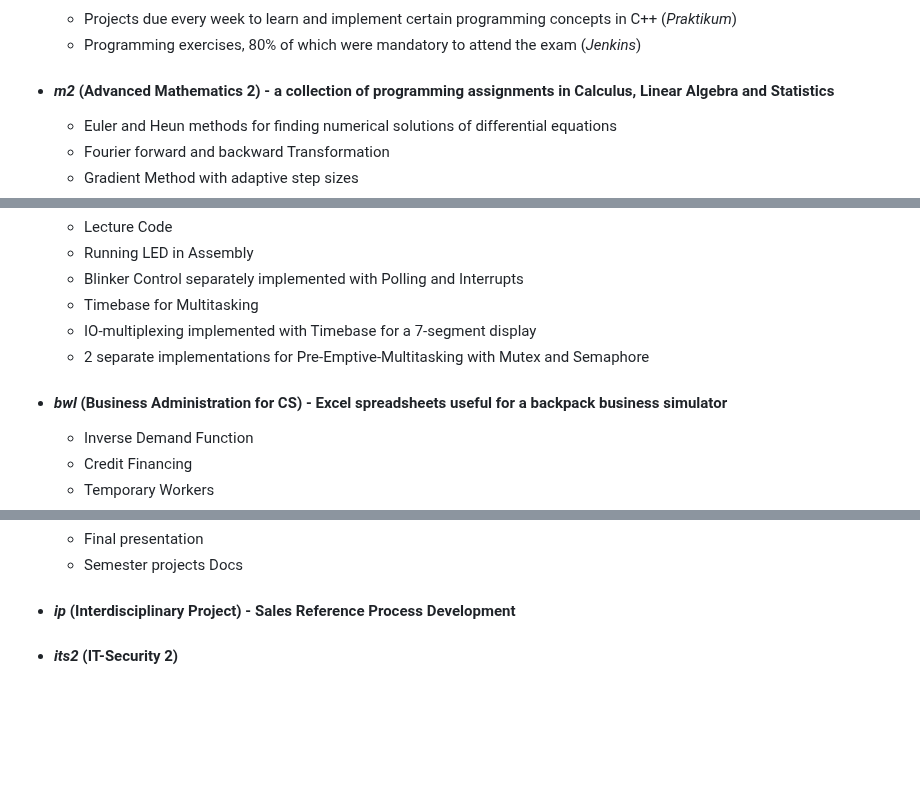
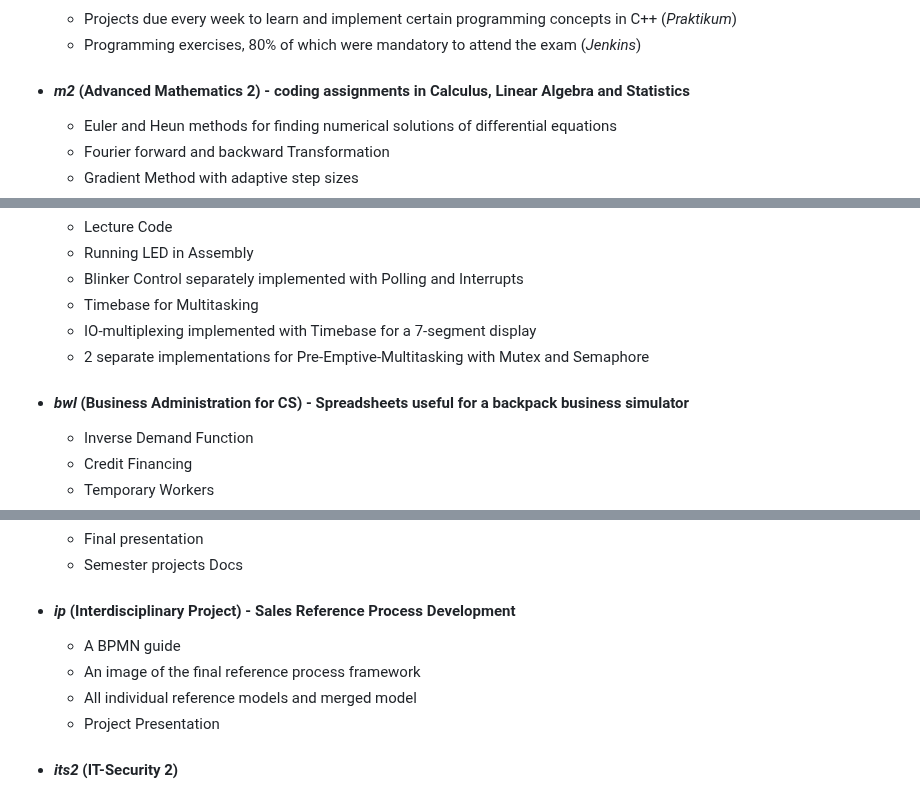
Before and after one commit to moussaka-crypto/uni, a Markdown page: README.md, 3 parts joined by grey strips. GitHub-like rendering; blank space fills up the shorter version.

```diff
--- a/README.md
+++ b/README.md
@@ -17,7 +17,7 @@
        * Projects due every week to learn and implement certain programming concepts in C++ (_Praktikum_)
        * Programming exercises, 80% of which were mandatory to attend the exam (_Jenkins_)
 
-   * #### _m2_ (Advanced Mathematics 2) - a collection of programming assignments in Calculus, Linear Algebra and Statistics
+   * #### _m2_ (Advanced Mathematics 2) - coding assignments in Calculus, Linear Algebra and Statistics
        * Euler and Heun methods for finding numerical solutions of differential equations
        * Fourier forward and backward Transformation
        * Gradient Method with adaptive step sizes
@@ -46,7 +46,7 @@
        * IO-multiplexing implemented with Timebase for a 7-segment display
        * 2 separate implementations for Pre-Emptive-Multitasking with Mutex and Semaphore
 
-   * #### _bwl_ (Business Administration for CS) - Excel spreadsheets useful for a backpack business simulator
+   * #### _bwl_ (Business Administration for CS) - Spreadsheets useful for a backpack business simulator
        * Inverse Demand Function
        * Credit Financing
        * Temporary Workers
@@ -62,6 +62,10 @@
        * Semester projects Docs
 
    * #### _ip_ (Interdisciplinary Project) - Sales Reference Process Development
+       * A BPMN guide
+       * An image of the final reference process framework
+       * All individual reference models and merged model
+       * Project Presentation
 
    * #### _its2_ (IT-Security 2)
        * cheat sheets for exam and semester projects
```
